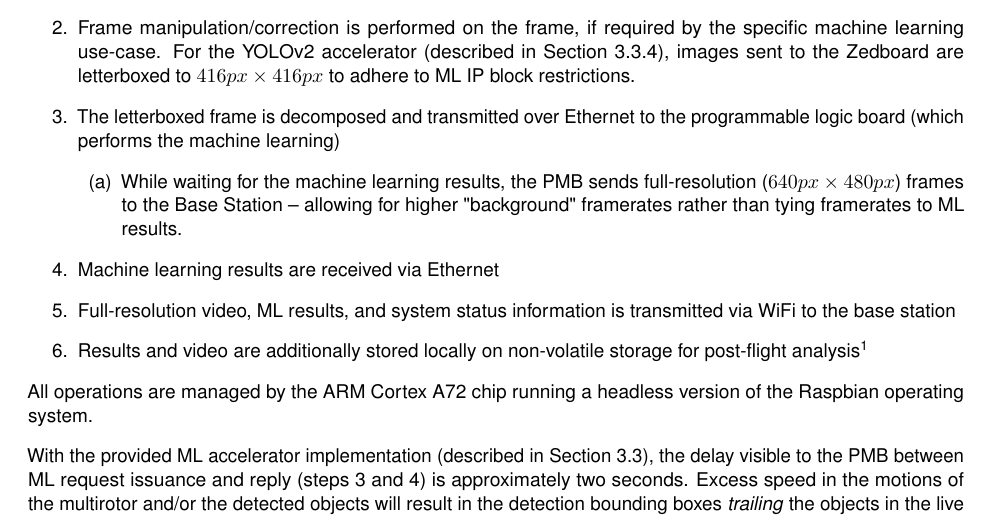
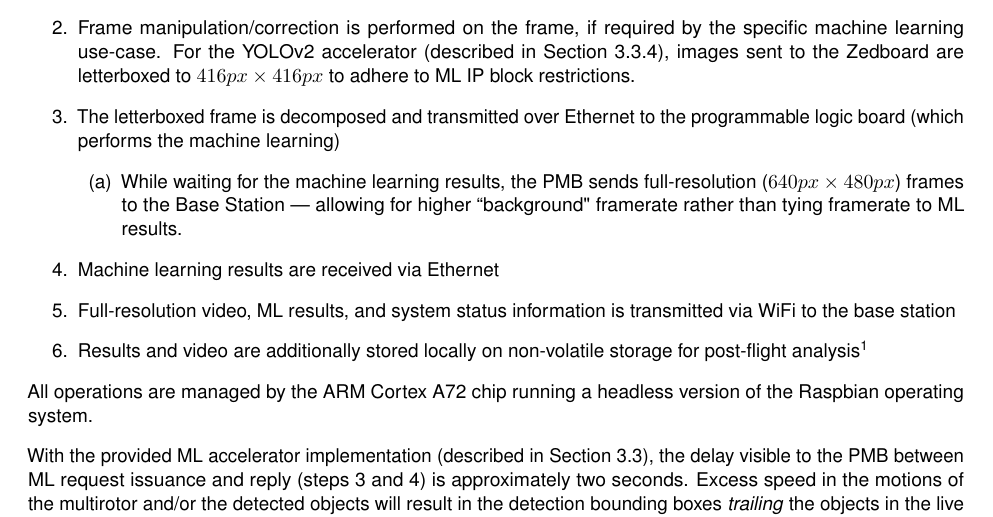
Before and after one commit to Capstone-Skynet/Capstone-Skynet.github.io, a LaTeX document (docs/design/design_document.tex, which reads docs/design/3_1_2_platform_management.tex): part of page 12 of 30, cut so that both start at the same text. Compiled offline with pdfLaTeX.

Commit message:
Update docs/design/3_1_2_platform_management.tex
Co-Authored-By: Muchen He <mansurhe@outlook.com>

```diff
--- a/docs/design/3_1_2_platform_management.tex
+++ b/docs/design/3_1_2_platform_management.tex
@@ -31,7 +31,7 @@ The overall data flow managed by the Platform Management Board is as follows:
 \item Frame manipulation/correction is performed on the frame, if required by the specific machine learning use-case. For the YOLOv2 accelerator (described in Section \ref{ml_accel}), images sent to the Zedboard are letterboxed to $416px \times 416px$ to adhere to ML IP block restrictions.
 \item The letterboxed frame is decomposed and transmitted over Ethernet to the programmable logic board (which performs the machine learning)
 \begin{enumerate}
-\item While waiting for the machine learning results, the PMB sends full-resolution ($640px \times 480px$) frames to the Base Station -- allowing for higher "background" framerates rather than tying framerates to ML results.
+\item While waiting for the machine learning results, the PMB sends full-resolution ($640px \times 480px$) frames to the Base Station --- allowing for higher ``background" framerate rather than tying framerate to ML results.
 \end{enumerate}
 \item Machine learning results are received via Ethernet
 \item Full-resolution video, ML results, and system status information is transmitted via WiFi to the base station
```
